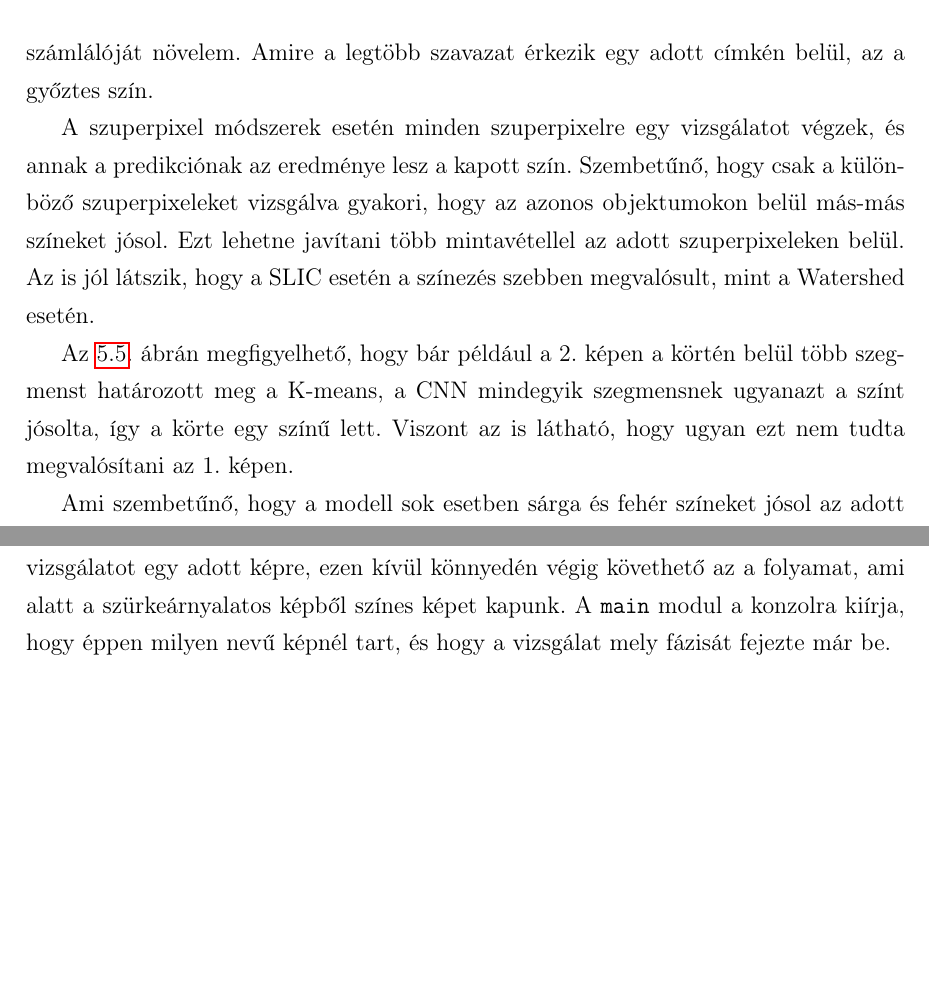
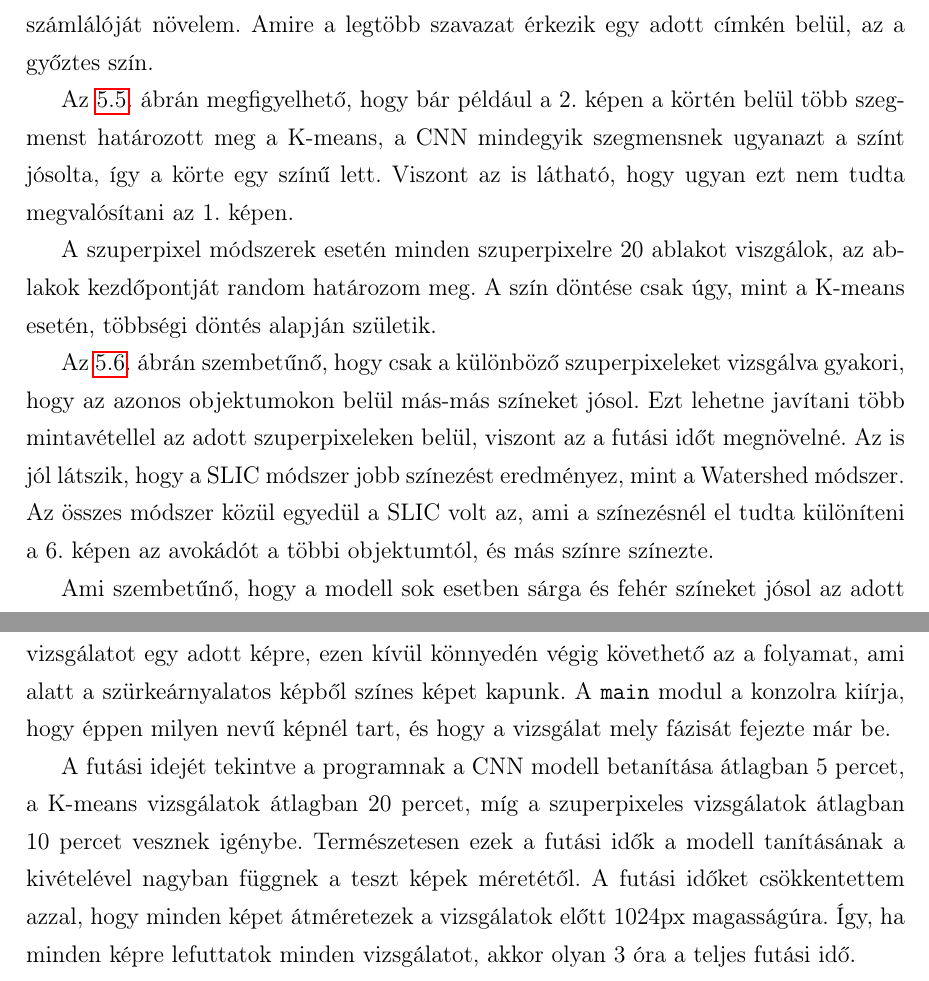
Before and after one commit to molnar75/diplomamunka, a LaTeX thesis (diplomamunka/dolgozat.tex, which reads diplomamunka/chapters/5_colorization.tex, diplomamunka/chapters/6_implementation.tex): two parts of pages 56 and 60 of 67, joined at a grey line, cut so that both start at the same text, the shorter picture padded with empty space. Compiled offline with pdfLaTeX.

Commit message:
Final touches, fixing some typeos and finishing superpixel part.

```diff
--- a/diplomamunka/chapters/5_colorization.tex
+++ b/diplomamunka/chapters/5_colorization.tex
@@ -313,10 +313,12 @@ A modell pontosságát maximum 72\%-ra tudtam megnöveli, és sajnos így sem pr
 \label{fig:result_all_superpixel}
 \end{figure}
 
-K-measn esetén adott klaszterhez a szín meghatározása többségi döntés alapján történik, miután kinyertem a minta ablakokat és szegmentáltam őket. Az egy címkét kapott ablakokat átadom a CNN modellemnek, majd a CNN által meghatározott címke számlálóját növelem. Amire a legtöbb szavazat érkezik egy adott címkén belül, az a győztes szín.
-
-A szuperpixel módszerek esetén minden szuperpixelre egy vizsgálatot végzek, és annak a predikciónak az eredménye lesz a kapott szín. Szembetűnő, hogy csak a különböző szuperpixeleket vizsgálva gyakori, hogy az azonos objektumokon belül más-más színeket jósol. Ezt lehetne javítani több mintavétellel az adott szuperpixeleken belül. Az is jól látszik, hogy a SLIC esetén a színezés szebben megvalósult, mint a Watershed esetén.
+K-means esetén adott klaszterhez a szín meghatározása többségi döntés alapján történik, miután kinyertem a minta ablakokat és szegmentáltam őket. Az egy címkét kapott ablakokat átadom a CNN modellemnek, majd a CNN által meghatározott címke számlálóját növelem. Amire a legtöbb szavazat érkezik egy adott címkén belül, az a győztes szín.
 
 Az \ref{fig:result_all_kmeans}. ábrán megfigyelhető, hogy bár például a 2. képen a körtén belül több szegmenst határozott meg a K-means, a CNN mindegyik szegmensnek ugyanazt a színt jósolta, így a körte egy színű lett. Viszont az is látható, hogy ugyan ezt nem tudta megvalósítani az 1. képen.
 
+A szuperpixel módszerek esetén minden szuperpixelre 20 ablakot viszgálok, az ablakok kezdőpontját random határozom meg. A szín döntése csak úgy, mint a K-means esetén, többségi döntés alapján születik.
+
+Az \ref{fig:result_all_superpixel}. ábrán szembetűnő, hogy csak a különböző szuperpixeleket vizsgálva gyakori, hogy az azonos objektumokon belül más-más színeket jósol. Ezt lehetne javítani több mintavétellel az adott szuperpixeleken belül, viszont az a futási időt megnövelné. Az is jól látszik, hogy a SLIC módszer jobb színezést eredményez, mint a Watershed módszer. Az összes módszer közül egyedül a SLIC volt az, ami a színezésnél el tudta különíteni a 6. képen az avokádót a többi objektumtól, és más színre színezte.
+
 Ami szembetűnő, hogy a modell sok esetben sárga és fehér színeket jósol az adott ablakokra. Ez abból eredhet, hogy a tanító halmazban több sárga szín található, mint zöld vagy kék, viszont a sárga szín csökkentésével sem értem el jobb eredményt, abban az esetben egy másik színt használt ugyan olyan gyakorisággal. A legtöbbször előforduló szín a minták során a fekete, a színek meghatározásánál viszont a modell nagyon ritkán jósolt fekete színt egy adott klaszterhez.
--- a/diplomamunka/chapters/6_implementation.tex
+++ b/diplomamunka/chapters/6_implementation.tex
@@ -34,6 +34,8 @@ Ezekben a modulokban található metódusok többnyire szó szerint a munkafüze
 
 A programot azért készítettem el, mivel így egyszerűen le lehet futtatni az összes vizsgálatot egy adott képre, ezen kívül könnyedén végig követhető az a folyamat, ami alatt a szürkeárnyalatos képből színes képet kapunk. A \texttt{main} modul a konzolra kiírja, hogy éppen milyen nevű képnél tart, és hogy a vizsgálat mely fázisát fejezte már be.
 
+A futási idejét tekintve a programnak a CNN modell betanítása átlagban 5 percet, a K-means vizsgálatok átlagban 20 percet, míg a szuperpixeles vizsgálatok átlagban 10 percet vesznek igénybe. Természetesen ezek a futási idők a modell tanításának a kivételével nagyban függnek a teszt képek méretétől. A futási időket csökkentettem azzal, hogy minden képet átméretezek a vizsgálatok előtt 1024px magasságúra. Így, ha minden képre lefuttatok minden vizsgálatot, akkor olyan 3 óra a teljes futási idő.
+
 \Section{Jupyter munkafüzetek használata}
 
 A vizsgálatok során a kódrészleteket Jupyter munkafüzetekben készítettem el, ott teszteltem őket. A kutatásom során a következő munkafüzetek készültek el.
```
Also changed, not shown: diplomamunka/dolgozat.tex (+1 -1 lines), diplomamunka/images/result_all_superpixel.png, diplomamunka/chapters/5_colorization.tex (2 more changed lines).
